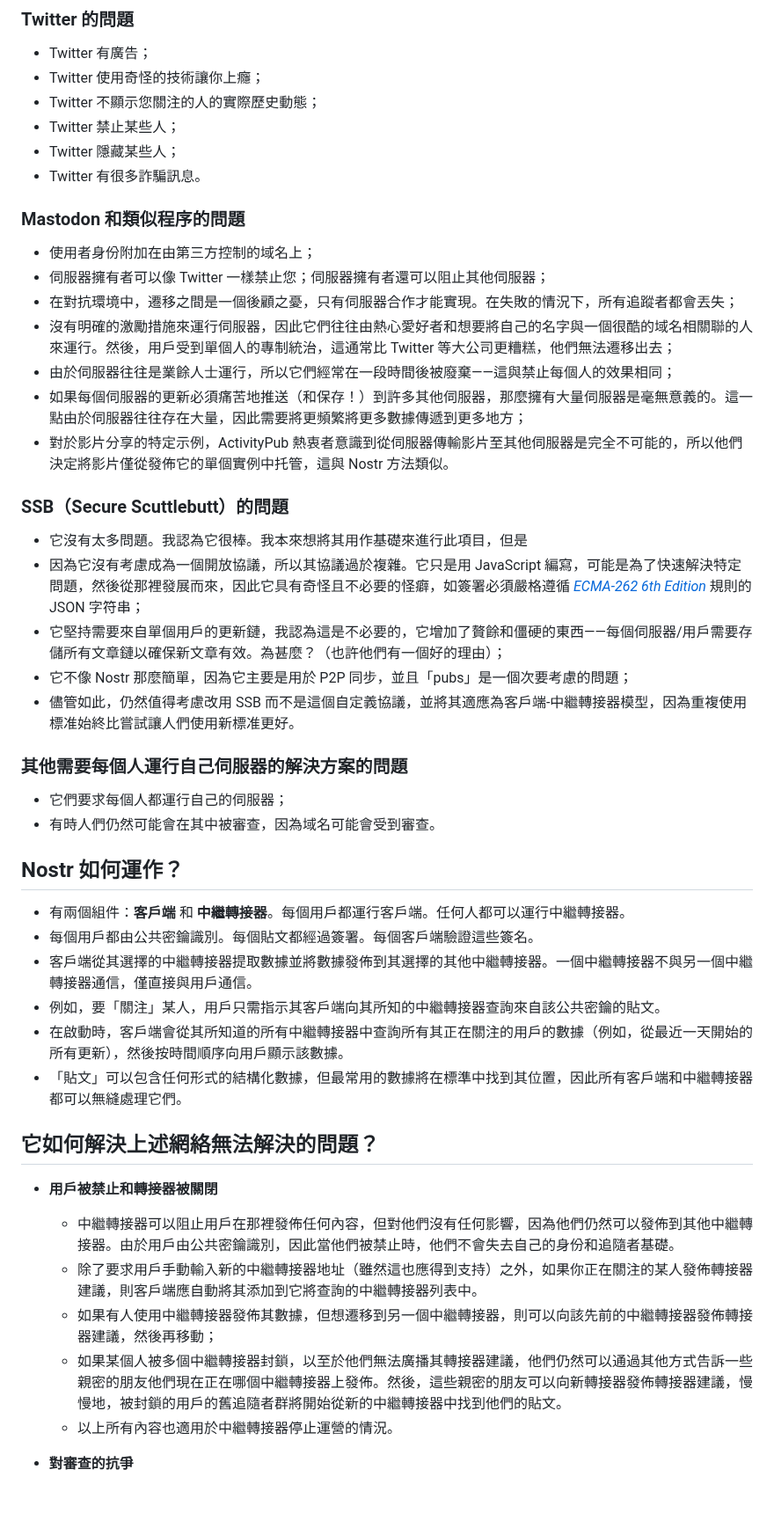
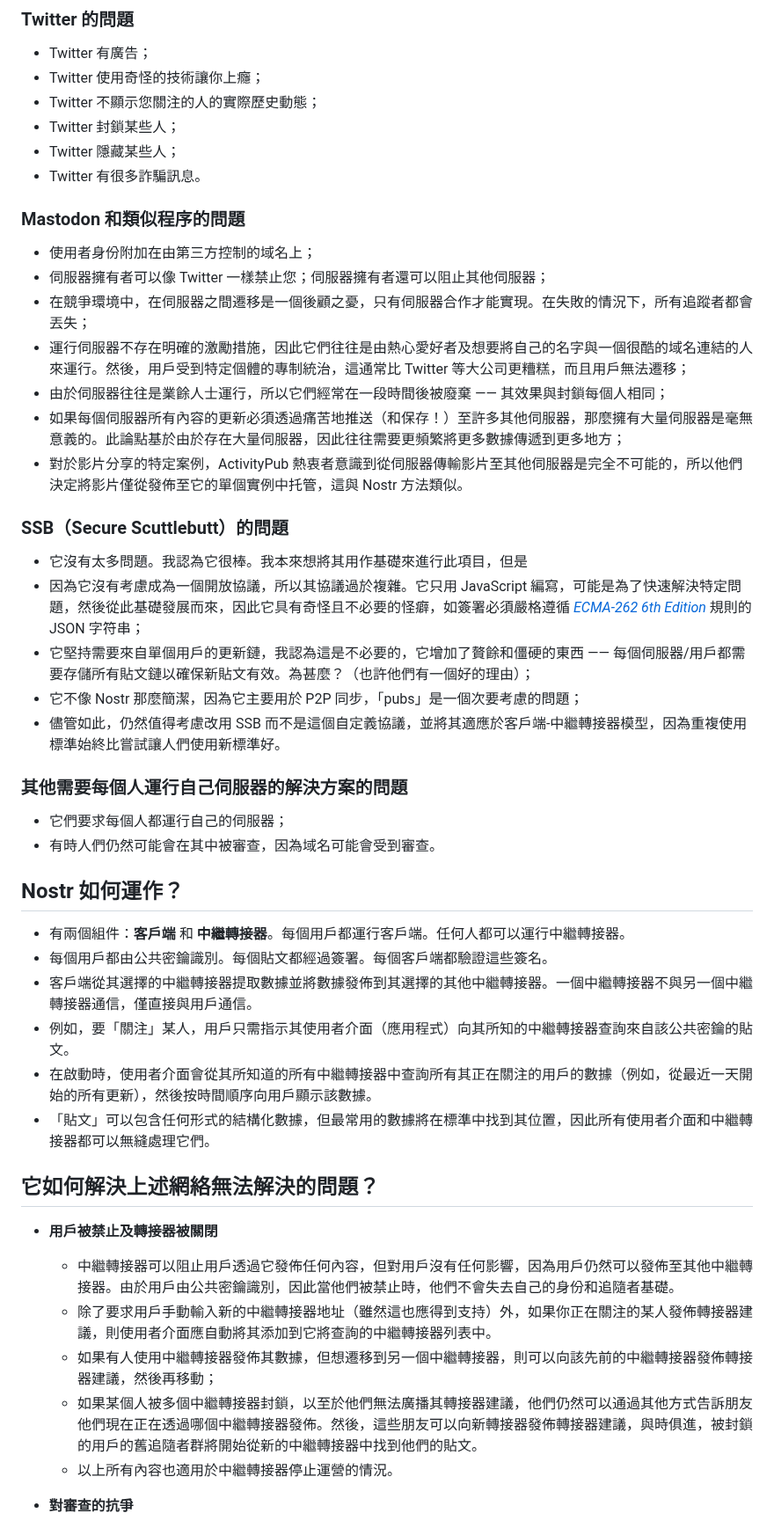
Before and after one commit to nostr-protocol/nostr, a Markdown page: translate/中文/README.md, the part around one of its changes. Shown at 88% size. Drawn GitHub-style; blank space fills up the shorter version.

```diff
--- a/translate/中文/README.md
+++ b/translate/中文/README.md
@@ -24,7 +24,7 @@
 - Twitter 有廣告；
 - Twitter 使用奇怪的技術讓你上癮；
 - Twitter 不顯示您關注的人的實際歷史動態；
-- Twitter 禁止某些人；
+- Twitter 封鎖某些人；
 - Twitter 隱藏某些人；
 - Twitter 有很多詐騙訊息。
 
@@ -32,19 +32,19 @@
 
 - 使用者身份附加在由第三方控制的域名上；
 - 伺服器擁有者可以像 Twitter 一樣禁止您；伺服器擁有者還可以阻止其他伺服器；
-- 在對抗環境中，遷移之間是一個後顧之憂，只有伺服器合作才能實現。在失敗的情況下，所有追蹤者都會丟失；
-- 沒有明確的激勵措施來運行伺服器，因此它們往往由熱心愛好者和想要將自己的名字與一個很酷的域名相關聯的人來運行。然後，用戶受到單個人的專制統治，這通常比 Twitter 等大公司更糟糕，他們無法遷移出去；
-- 由於伺服器往往是業餘人士運行，所以它們經常在一段時間後被廢棄——這與禁止每個人的效果相同；
-- 如果每個伺服器的更新必須痛苦地推送（和保存！）到許多其他伺服器，那麼擁有大量伺服器是毫無意義的。這一點由於伺服器往往存在大量，因此需要將更頻繁將更多數據傳遞到更多地方；
-- 對於影片分享的特定示例，ActivityPub 熱衷者意識到從伺服器傳輸影片至其他伺服器是完全不可能的，所以他們決定將影片僅從發佈它的單個實例中托管，這與 Nostr 方法類似。
+- 在競爭環境中，在伺服器之間遷移是一個後顧之憂，只有伺服器合作才能實現。在失敗的情況下，所有追蹤者都會丟失；
+- 運行伺服器不存在明確的激勵措施，因此它們往往是由熱心愛好者及想要將自己的名字與一個很酷的域名連結的人來運行。然後，用戶受到特定個體的專制統治，這通常比 Twitter 等大公司更糟糕，而且用戶無法遷移；
+- 由於伺服器往往是業餘人士運行，所以它們經常在一段時間後被廢棄 —— 其效果與封鎖每個人相同；
+- 如果每個伺服器所有內容的更新必須透過痛苦地推送（和保存！）至許多其他伺服器，那麼擁有大量伺服器是毫無意義的。此論點基於由於存在大量伺服器，因此往往需要更頻繁將更多數據傳遞到更多地方；
+- 對於影片分享的特定案例，ActivityPub 熱衷者意識到從伺服器傳輸影片至其他伺服器是完全不可能的，所以他們決定將影片僅從發佈至它的單個實例中托管，這與 Nostr 方法類似。
 
 ### SSB（Secure Scuttlebutt）的問題
 
 - 它沒有太多問題。我認為它很棒。我本來想將其用作基礎來進行此項目，但是
-- 因為它沒有考慮成為一個開放協議，所以其協議過於複雜。它只是用 JavaScript 編寫，可能是為了快速解決特定問題，然後從那裡發展而來，因此它具有奇怪且不必要的怪癖，如簽署必須嚴格遵循 [_ECMA-262 6th Edition_](https://www.ecma-international.org/ecma-262/6.0/#sec-json.stringify) 規則的 JSON 字符串；
-- 它堅持需要來自單個用戶的更新鏈，我認為這是不必要的，它增加了贅餘和僵硬的東西——每個伺服器/用戶需要存儲所有文章鏈以確保新文章有效。為甚麼？（也許他們有一個好的理由）；
-- 它不像 Nostr 那麼簡單，因為它主要是用於 P2P 同步，並且「pubs」是一個次要考慮的問題；
-- 儘管如此，仍然值得考慮改用 SSB 而不是這個自定義協議，並將其適應為客戶端-中繼轉接器模型，因為重複使用標准始終比嘗試讓人們使用新標准更好。
+- 因為它沒有考慮成為一個開放協議，所以其協議過於複雜。它只用 JavaScript 編寫，可能是為了快速解決特定問題，然後從此基礎發展而來，因此它具有奇怪且不必要的怪癖，如簽署必須嚴格遵循 [_ECMA-262 6th Edition_](https://www.ecma-international.org/ecma-262/6.0/#sec-json.stringify) 規則的 JSON 字符串；
+- 它堅持需要來自單個用戶的更新鏈，我認為這是不必要的，它增加了贅餘和僵硬的東西 —— 每個伺服器/用戶都需要存儲所有貼文鏈以確保新貼文有效。為甚麼？（也許他們有一個好的理由）；
+- 它不像 Nostr 那麼簡潔，因為它主要用於 P2P 同步，「pubs」是一個次要考慮的問題；
+- 儘管如此，仍然值得考慮改用 SSB 而不是這個自定義協議，並將其適應於客戶端-中繼轉接器模型，因為重複使用標準始終比嘗試讓人們使用新標準好。
 
 ### 其他需要每個人運行自己伺服器的解決方案的問題
 
@@ -54,19 +54,19 @@
 ## Nostr 如何運作？
 
 - 有兩個組件：**客戶端** 和 **中繼轉接器**。每個用戶都運行客戶端。任何人都可以運行中繼轉接器。
-- 每個用戶都由公共密鑰識別。每個貼文都經過簽署。每個客戶端驗證這些簽名。
+- 每個用戶都由公共密鑰識別。每個貼文都經過簽署。每個客戶端都驗證這些簽名。
 - 客戶端從其選擇的中繼轉接器提取數據並將數據發佈到其選擇的其他中繼轉接器。一個中繼轉接器不與另一個中繼轉接器通信，僅直接與用戶通信。
-- 例如，要「關注」某人，用戶只需指示其客戶端向其所知的中繼轉接器查詢來自該公共密鑰的貼文。
-- 在啟動時，客戶端會從其所知道的所有中繼轉接器中查詢所有其正在關注的用戶的數據（例如，從最近一天開始的所有更新），然後按時間順序向用戶顯示該數據。
-- 「貼文」可以包含任何形式的結構化數據，但最常用的數據將在標準中找到其位置，因此所有客戶端和中繼轉接器都可以無縫處理它們。
+- 例如，要「關注」某人，用戶只需指示其使用者介面（應用程式）向其所知的中繼轉接器查詢來自該公共密鑰的貼文。
+- 在啟動時，使用者介面會從其所知道的所有中繼轉接器中查詢所有其正在關注的用戶的數據（例如，從最近一天開始的所有更新），然後按時間順序向用戶顯示該數據。
+- 「貼文」可以包含任何形式的結構化數據，但最常用的數據將在標準中找到其位置，因此所有使用者介面和中繼轉接器都可以無縫處理它們。
 
 ## 它如何解決上述網絡無法解決的問題？
 
-- **用戶被禁止和轉接器被關閉**
-  - 中繼轉接器可以阻止用戶在那裡發佈任何內容，但對他們沒有任何影響，因為他們仍然可以發佈到其他中繼轉接器。由於用戶由公共密鑰識別，因此當他們被禁止時，他們不會失去自己的身份和追隨者基礎。
-  - 除了要求用戶手動輸入新的中繼轉接器地址（雖然這也應得到支持）之外，如果你正在關注的某人發佈轉接器建議，則客戶端應自動將其添加到它將查詢的中繼轉接器列表中。
+- **用戶被禁止及轉接器被關閉**
+  - 中繼轉接器可以阻止用戶透過它發佈任何內容，但對用戶沒有任何影響，因為用戶仍然可以發佈至其他中繼轉接器。由於用戶由公共密鑰識別，因此當他們被禁止時，他們不會失去自己的身份和追隨者基礎。
+  - 除了要求用戶手動輸入新的中繼轉接器地址（雖然這也應得到支持）外，如果你正在關注的某人發佈轉接器建議，則使用者介面應自動將其添加到它將查詢的中繼轉接器列表中。
   - 如果有人使用中繼轉接器發佈其數據，但想遷移到另一個中繼轉接器，則可以向該先前的中繼轉接器發佈轉接器建議，然後再移動；
-  - 如果某個人被多個中繼轉接器封鎖，以至於他們無法廣播其轉接器建議，他們仍然可以通過其他方式告訴一些親密的朋友他們現在正在哪個中繼轉接器上發佈。然後，這些親密的朋友可以向新轉接器發佈轉接器建議，慢慢地，被封鎖的用戶的舊追隨者群將開始從新的中繼轉接器中找到他們的貼文。
+  - 如果某個人被多個中繼轉接器封鎖，以至於他們無法廣播其轉接器建議，他們仍然可以通過其他方式告訴朋友他們現在正在透過哪個中繼轉接器發佈。然後，這些朋友可以向新轉接器發佈轉接器建議，與時俱進，被封鎖的用戶的舊追隨者群將開始從新的中繼轉接器中找到他們的貼文。
   - 以上所有內容也適用於中繼轉接器停止運營的情況。
 
 - **對審查的抗爭**
```
Also changed, not shown: other parts of translate/中文/README.md (+4 -4 lines).
